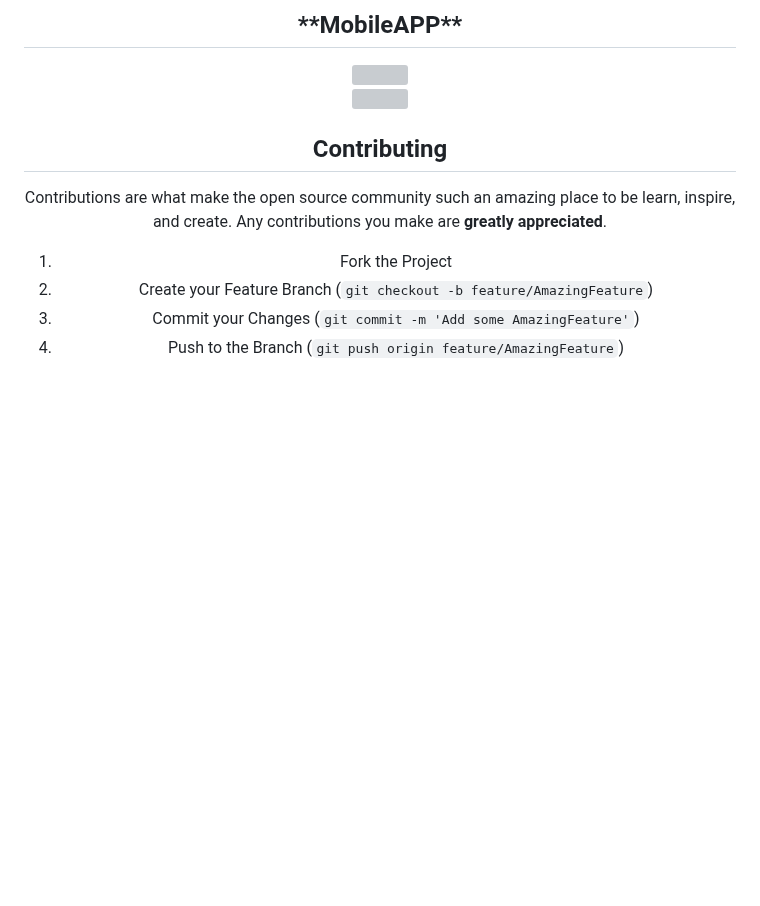
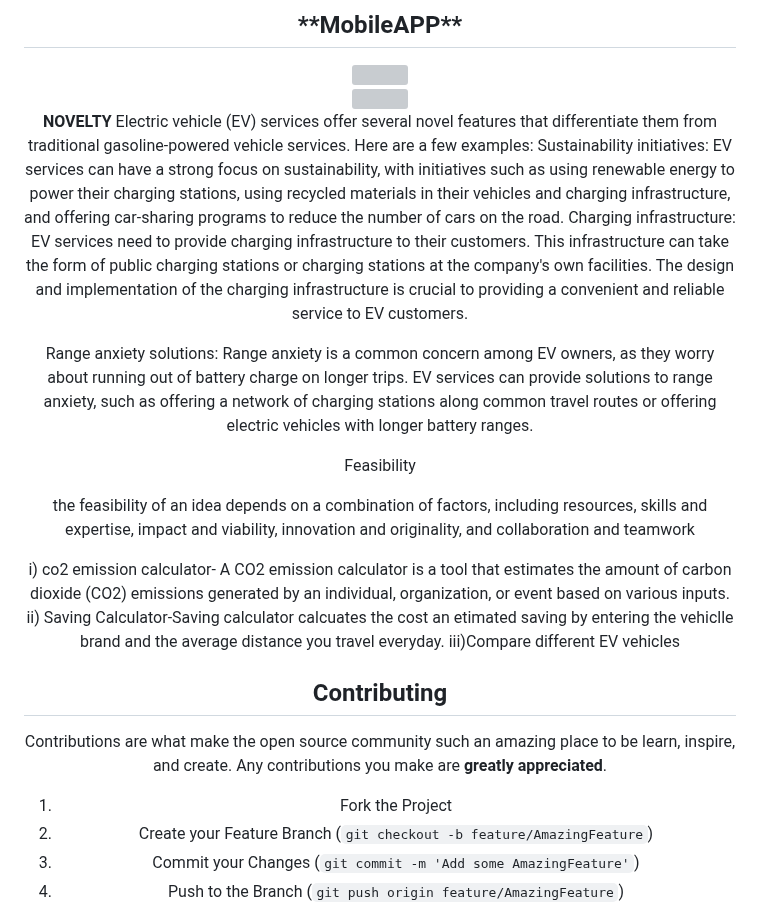
Before and after one commit to mihiragarwal92/ChargeTRONold.github.io, a Markdown page: README.md, the part around the change. GitHub-like rendering; blank space fills up the shorter version; grey boxes are pictures that could not be loaded.

```diff
--- a/README.md
+++ b/README.md
@@ -139,7 +139,22 @@ If your version is not upto date, follow these steps to upgrade:
 <img  src="https://github.com/mihiragarwal92/ChargeTRON.github.io/blob/main/images/WhatsApp%20Image%202023-03-17%20at%2012.50.47%20PM%20(1).jpeg">
 </div>
 
+**NOVELTY**
+Electric vehicle (EV) services offer several novel features that differentiate them from traditional gasoline-powered vehicle services. Here are a few examples:
+Sustainability initiatives: EV services can have a strong focus on sustainability, with initiatives such as using renewable energy to power their charging stations, using recycled materials in their vehicles and charging infrastructure, and offering car-sharing programs to reduce the number of cars on the road.
+Charging infrastructure: EV services need to provide charging infrastructure to their customers. This infrastructure can take the form of public charging stations or charging stations at the company's own facilities. The design and implementation of the charging infrastructure is crucial to providing a convenient and reliable service to EV customers.
 
+Range anxiety solutions: Range anxiety is a common concern among EV owners, as they worry about running out of battery charge on longer trips. EV services can provide solutions to range anxiety, such as offering a network of charging stations along common travel routes or offering electric vehicles with longer battery ranges.
+
+
+Feasibility
+
+the feasibility of an idea depends on a combination of factors, including resources, skills and expertise, impact and viability, innovation and originality, and collaboration and teamwork
+
+
+i) co2 emission calculator- A CO2 emission calculator is a tool that estimates the amount of carbon dioxide (CO2) emissions generated by an individual, organization, or event based on various inputs.
+ii) Saving Calculator-Saving calculator calcuates the cost an etimated saving by entering the vehiclle brand and the average distance you travel everyday.
+iii)Compare different EV vehicles
 
 ## Contributing
 
```
